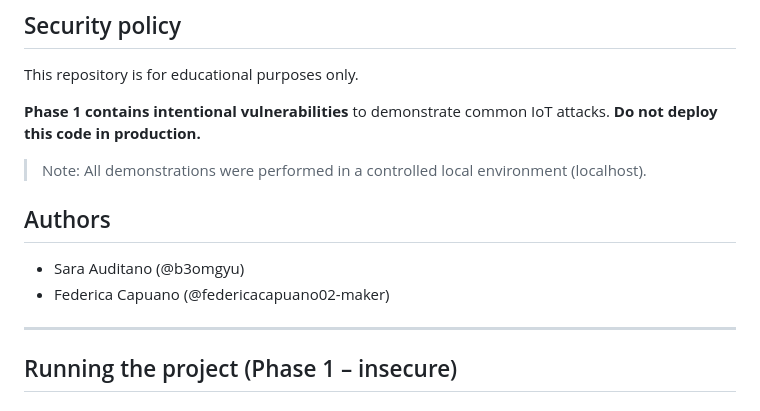
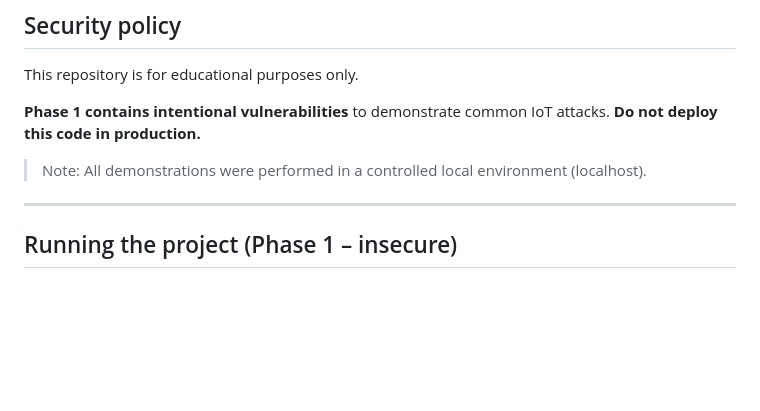
Before and after one commit to b3omgyu/portfolio-sara-auditano, a Markdown page: iot-security-pet-collar/README.md, the part around the change. Rendered like a GitHub page; blank space fills up the shorter version.

Commit message:
Delete authors list from README
Removed authors section from README.md

```diff
--- a/iot-security-pet-collar/README.md
+++ b/iot-security-pet-collar/README.md
@@ -52,10 +52,6 @@ This repository is for educational purposes only.
 **Phase 1 contains intentional vulnerabilities** to demonstrate common IoT attacks.
 **Do not deploy this code in production.**
 > Note: All demonstrations were performed in a controlled local environment (localhost).
-
-## Authors
-- Sara Auditano (@b3omgyu)
-- Federica Capuano (@federicacapuano02-maker)
 
 ---
 
```
